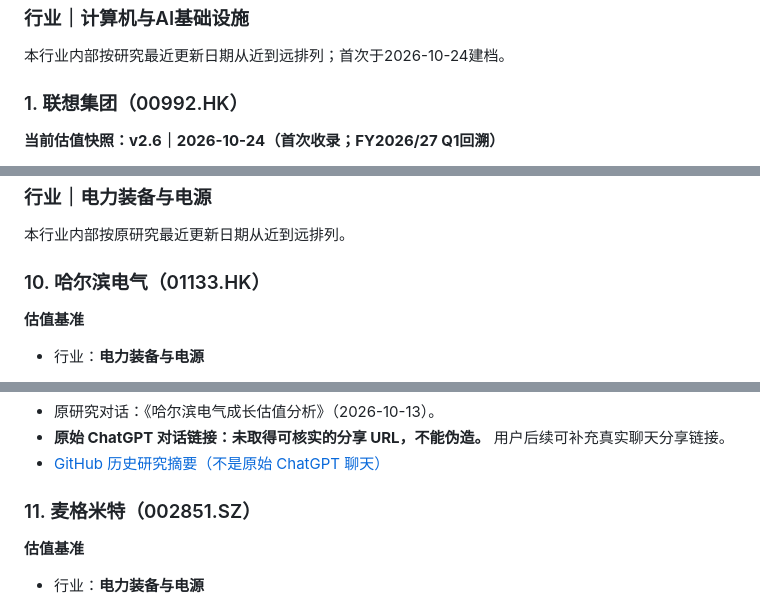
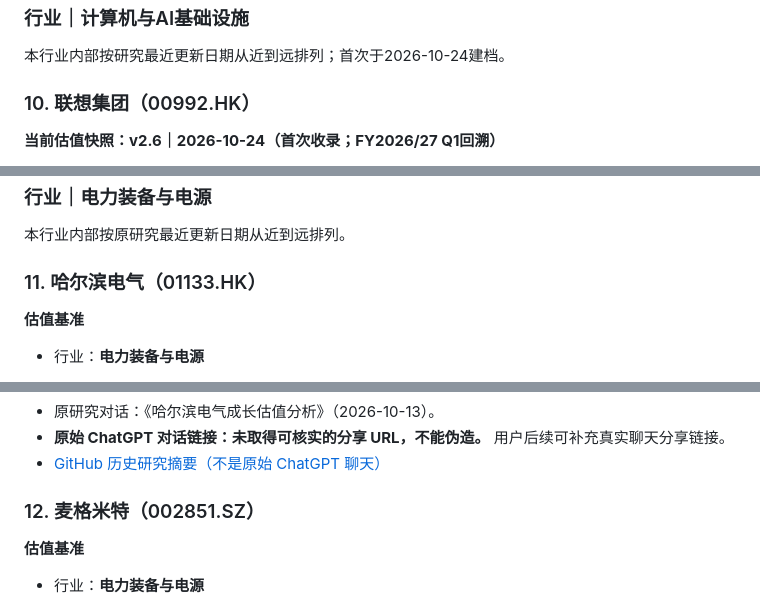
Before and after one commit to moliq1/ai-investment-research, a Markdown page: sources/AI投研_公司估值情景汇总.md, 3 parts joined by grey strips. GitHub-like rendering.

Commit message:
research: preserve sequential company section numbering with Lenovo addition

```diff
--- a/sources/AI投研_公司估值情景汇总.md
+++ b/sources/AI投研_公司估值情景汇总.md
@@ -667,7 +667,7 @@ TTM归母净利润 = 2025全年约517.77亿元 − 2025年前三季378.64亿元
 
 本行业内部按研究最近更新日期从近到远排列；首次于2026-10-24建档。
 
-### 1. 联想集团（00992.HK）
+### 10. 联想集团（00992.HK）
 
 **当前估值快照：v2.6｜2026-10-24（首次收录；FY2026/27 Q1回溯）**
 
@@ -774,7 +774,7 @@ TTM归母净利润 = 2025全年约517.77亿元 − 2025年前三季378.64亿元
 
 本行业内部按原研究最近更新日期从近到远排列。
 
-### 10. 哈尔滨电气（01133.HK）
+### 11. 哈尔滨电气（01133.HK）
 
 **估值基准**
 
@@ -832,7 +832,7 @@ TTM归母净利润 = 2025全年约517.77亿元 − 2025年前三季378.64亿元
 - [GitHub 历史研究摘要（不是原始 ChatGPT 聊天）](https://github.com/moliq1/ai-investment-research/blob/main/reports/harbin-electric.md)
 
 
-### 11. 麦格米特（002851.SZ）
+### 12. 麦格米特（002851.SZ）
 
 **估值基准**
 
```
Also changed, not shown: other parts of sources/AI投研_公司估值情景汇总.md (+2 -2 lines).
